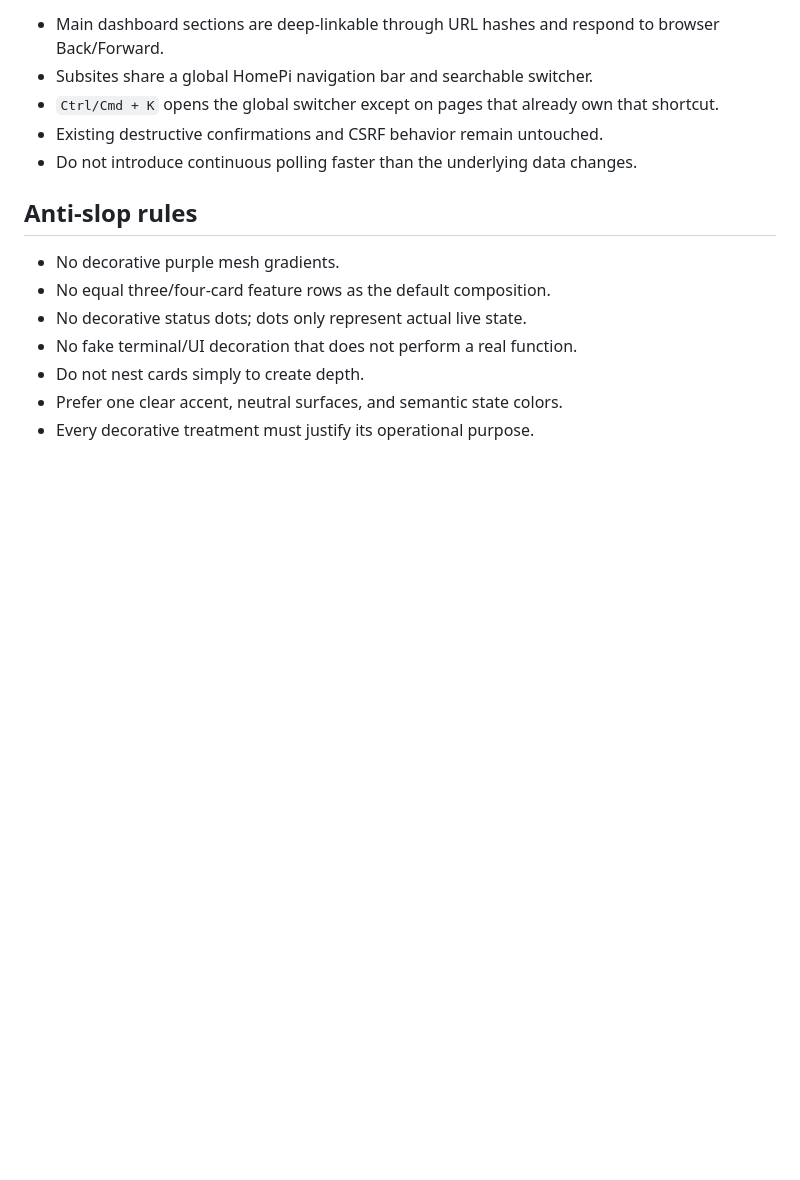
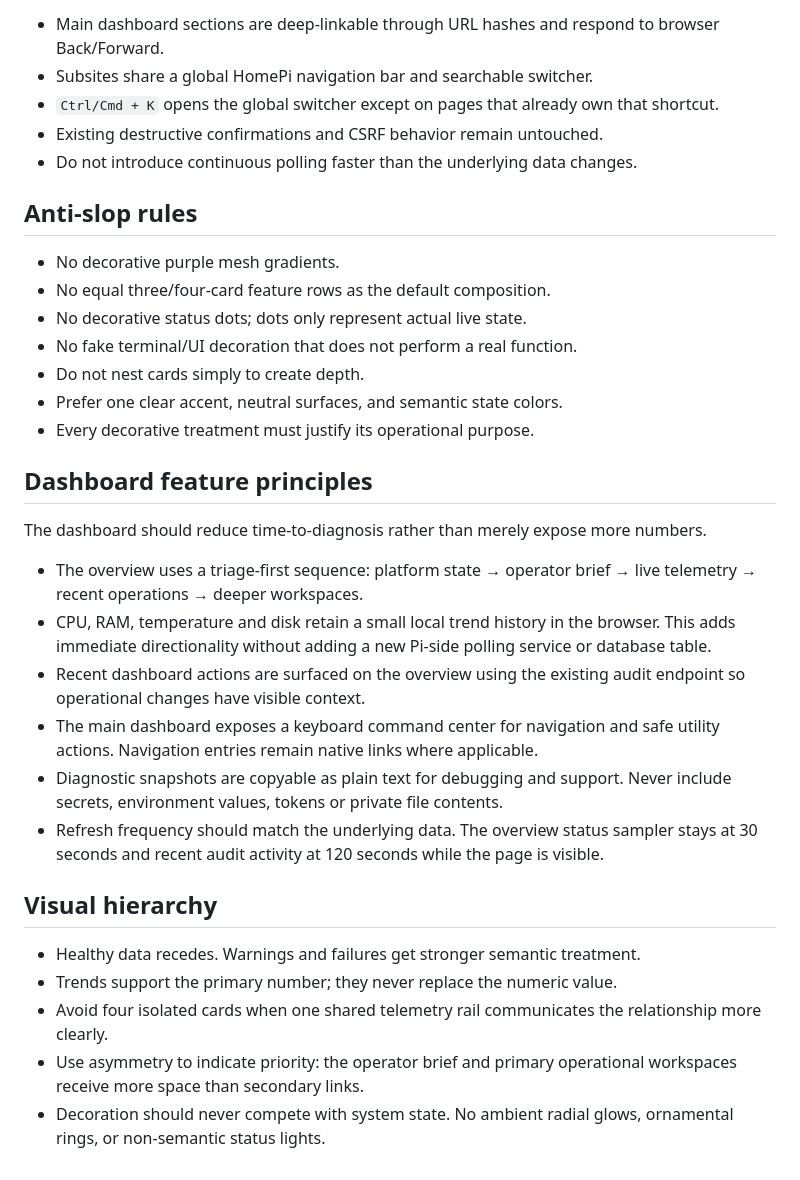
Before and after one commit to InvalidKaro/Raspberry-Bot, a Markdown page: dashboard/DESIGN.md, the part around the change. Drawn GitHub-style; blank space fills up the shorter version.

Commit message:
docs(dashboard): document triage, telemetry, audit, and command-center patterns

```diff
--- a/dashboard/DESIGN.md
+++ b/dashboard/DESIGN.md
@@ -138,3 +138,21 @@ HomePi is a suite, not a pile of unrelated dashboards.
 - Do not nest cards simply to create depth.
 - Prefer one clear accent, neutral surfaces, and semantic state colors.
 - Every decorative treatment must justify its operational purpose.
+
+
+## Dashboard feature principles
+The dashboard should reduce time-to-diagnosis rather than merely expose more numbers.
+
+- The overview uses a triage-first sequence: platform state → operator brief → live telemetry → recent operations → deeper workspaces.
+- CPU, RAM, temperature and disk retain a small local trend history in the browser. This adds immediate directionality without adding a new Pi-side polling service or database table.
+- Recent dashboard actions are surfaced on the overview using the existing audit endpoint so operational changes have visible context.
+- The main dashboard exposes a keyboard command center for navigation and safe utility actions. Navigation entries remain native links where applicable.
+- Diagnostic snapshots are copyable as plain text for debugging and support. Never include secrets, environment values, tokens or private file contents.
+- Refresh frequency should match the underlying data. The overview status sampler stays at 30 seconds and recent audit activity at 120 seconds while the page is visible.
+
+## Visual hierarchy
+- Healthy data recedes. Warnings and failures get stronger semantic treatment.
+- Trends support the primary number; they never replace the numeric value.
+- Avoid four isolated cards when one shared telemetry rail communicates the relationship more clearly.
+- Use asymmetry to indicate priority: the operator brief and primary operational workspaces receive more space than secondary links.
+- Decoration should never compete with system state. No ambient radial glows, ornamental rings, or non-semantic status lights.
```
